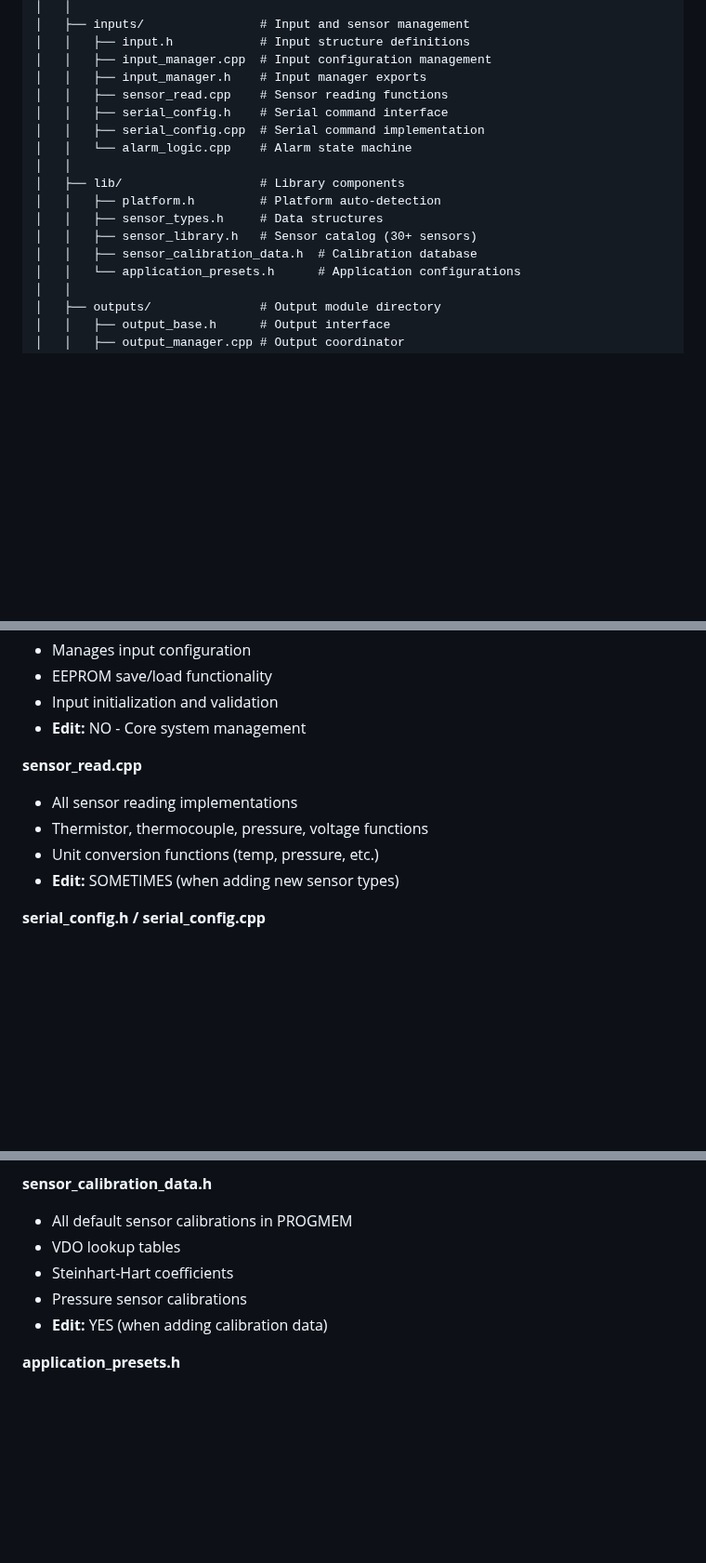
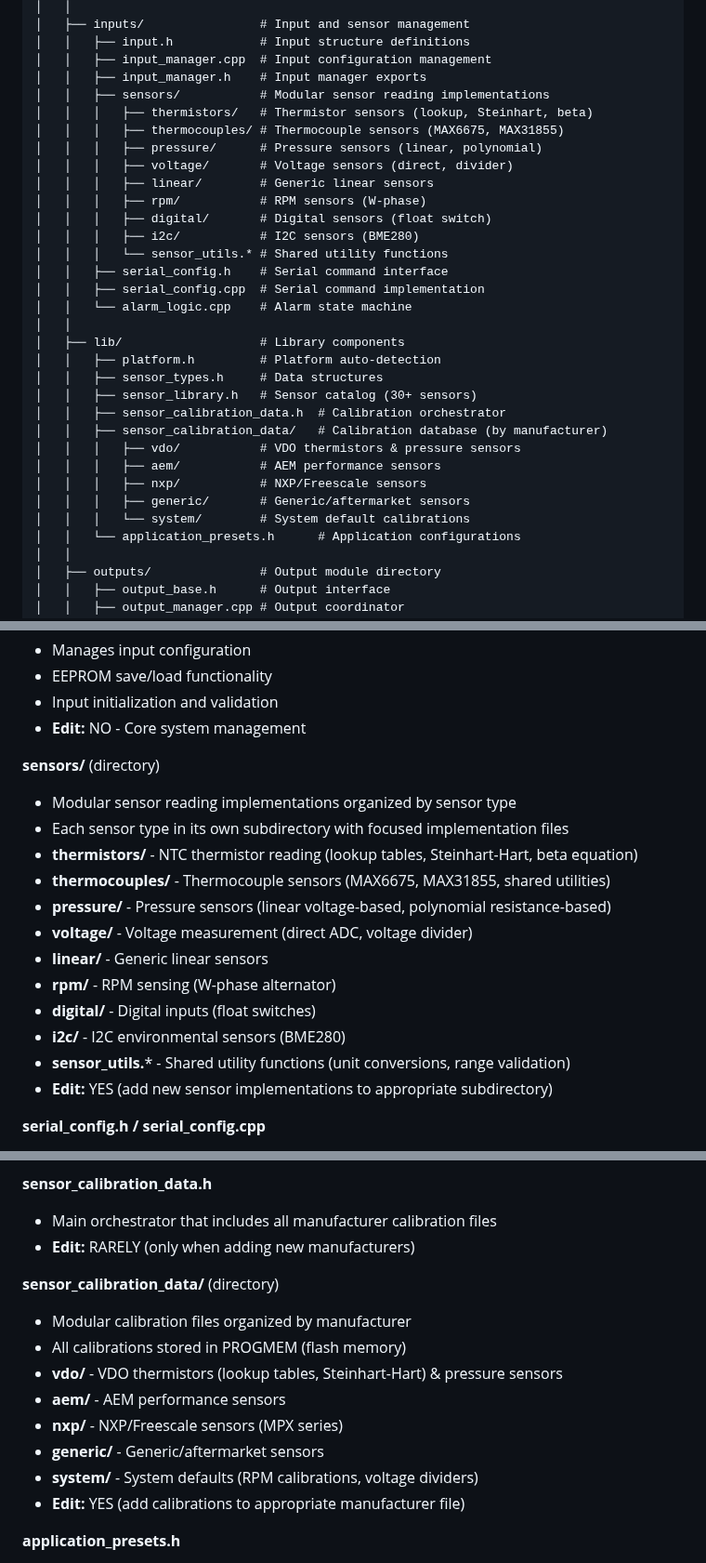
Before and after one commit to preobd/preOBD, a Markdown page: docs/getting-started/DIRECTORY_SETUP.md, 3 parts joined by grey strips. Shown at 93% size. Drawn GitHub-style; blank space fills up the shorter version.

Commit message:
docs: Update documentation for modular sensor reorganization
Update DIRECTORY_SETUP.md and ADDING_SENSORS.md to reflect both the
sensor_read and sensor_calibration_data reorganizations.

Changes to DIRECTORY_SETUP.md:
- Add sensors/ subdirectory tree showing 8 sensor type categories
  (thermistors, thermocouples, pressure, voltage, linear, rpm, digital, i2c)
- Add sensor_calibration_data/ subdirectory tree showing 5 manufacturers
  (vdo, aem, nxp, generic, system)
- Replace single-file descriptions with modular organization details
- Update "Best practices" section with guidance on where to add new sensors

Changes to ADDING_SENSORS.md:
- Update Step 2 with manufacturer-specific calibration file guidance
- Add new section "Adding a New Manufacturer" with Bosch example
- Completely rewrite "Adding a New Read Function" section:
  - 4-step process for adding functions to modular structure
  - Example using thermistors/beta.cpp with correct include paths
  - Benefits of modular organization explained
- Enhance "Read Functions Reference" table:
  - Add "Location" column showing subdirectory for each function
  - Expand from 10 to 14 functions with new entries
  - Clear mapping: function → subdirectory → sensor type

Documentation now accurately reflects:
- Sensor calibration data organized by manufacturer (VDO, AEM, NXP, etc.)
- Sensor read functions organized by sensor type (thermistors, pressure, etc.)
- How to add to existing manufacturers/categories
- How to create new manufacturers/categories
- Complete reference tables showing file locations

🤖 Generated with [Claude Code](https://claude.com/claude-code)

Co-Authored-By: Claude Sonnet 4.5 <noreply@anthropic.com>

```diff
--- a/docs/getting-started/DIRECTORY_SETUP.md
+++ b/docs/getting-started/DIRECTORY_SETUP.md
@@ -23,7 +23,16 @@ openEMS/
 │   │   ├── input.h            # Input structure definitions
 │   │   ├── input_manager.cpp  # Input configuration management
 │   │   ├── input_manager.h    # Input manager exports
-│   │   ├── sensor_read.cpp    # Sensor reading functions
+│   │   ├── sensors/           # Modular sensor reading implementations
+│   │   │   ├── thermistors/   # Thermistor sensors (lookup, Steinhart, beta)
+│   │   │   ├── thermocouples/ # Thermocouple sensors (MAX6675, MAX31855)
+│   │   │   ├── pressure/      # Pressure sensors (linear, polynomial)
+│   │   │   ├── voltage/       # Voltage sensors (direct, divider)
+│   │   │   ├── linear/        # Generic linear sensors
+│   │   │   ├── rpm/           # RPM sensors (W-phase)
+│   │   │   ├── digital/       # Digital sensors (float switch)
+│   │   │   ├── i2c/           # I2C sensors (BME280)
+│   │   │   └── sensor_utils.* # Shared utility functions
 │   │   ├── serial_config.h    # Serial command interface
 │   │   ├── serial_config.cpp  # Serial command implementation
 │   │   └── alarm_logic.cpp    # Alarm state machine
@@ -32,7 +41,13 @@ openEMS/
 │   │   ├── platform.h         # Platform auto-detection
 │   │   ├── sensor_types.h     # Data structures
 │   │   ├── sensor_library.h   # Sensor catalog (30+ sensors)
-│   │   ├── sensor_calibration_data.h  # Calibration database
+│   │   ├── sensor_calibration_data.h  # Calibration orchestrator
+│   │   ├── sensor_calibration_data/   # Calibration database (by manufacturer)
+│   │   │   ├── vdo/           # VDO thermistors & pressure sensors
+│   │   │   ├── aem/           # AEM performance sensors
+│   │   │   ├── nxp/           # NXP/Freescale sensors
+│   │   │   ├── generic/       # Generic/aftermarket sensors
+│   │   │   └── system/        # System default calibrations
 │   │   └── application_presets.h      # Application configurations
 │   │
 │   ├── outputs/               # Output module directory
@@ -173,11 +188,19 @@ This directory contains the input-based architecture for sensor configuration.
 - Input initialization and validation
 - **Edit:** NO - Core system management
 
-**sensor_read.cpp**
-- All sensor reading implementations
-- Thermistor, thermocouple, pressure, voltage functions
-- Unit conversion functions (temp, pressure, etc.)
-- **Edit:** SOMETIMES (when adding new sensor types)
+**sensors/** (directory)
+- Modular sensor reading implementations organized by sensor type
+- Each sensor type in its own subdirectory with focused implementation files
+- **thermistors/** - NTC thermistor reading (lookup tables, Steinhart-Hart, beta equation)
+- **thermocouples/** - Thermocouple sensors (MAX6675, MAX31855, shared utilities)
+- **pressure/** - Pressure sensors (linear voltage-based, polynomial resistance-based)
+- **voltage/** - Voltage measurement (direct ADC, voltage divider)
+- **linear/** - Generic linear sensors
+- **rpm/** - RPM sensing (W-phase alternator)
+- **digital/** - Digital inputs (float switches)
+- **i2c/** - I2C environmental sensors (BME280)
+- **sensor_utils.*** - Shared utility functions (unit conversions, range validation)
+- **Edit:** YES (add new sensor implementations to appropriate subdirectory)
 
 **serial_config.h / serial_config.cpp**
 - Serial command interface
@@ -211,11 +234,18 @@ This directory contains the input-based architecture for sensor configuration.
 - **Edit:** YES (when adding new sensors)
 
 **sensor_calibration_data.h**
-- All default sensor calibrations in PROGMEM
-- VDO lookup tables
-- Steinhart-Hart coefficients
-- Pressure sensor calibrations
-- **Edit:** YES (when adding calibration data)
+- Main orchestrator that includes all manufacturer calibration files
+- **Edit:** RARELY (only when adding new manufacturers)
+
+**sensor_calibration_data/** (directory)
+- Modular calibration files organized by manufacturer
+- All calibrations stored in PROGMEM (flash memory)
+- **vdo/** - VDO thermistors (lookup tables, Steinhart-Hart) & pressure sensors
+- **aem/** - AEM performance sensors
+- **nxp/** - NXP/Freescale sensors (MPX series)
+- **generic/** - Generic/aftermarket sensors
+- **system/** - System defaults (RPM calibrations, voltage dividers)
+- **Edit:** YES (add calibrations to appropriate manufacturer file)
 
 **application_presets.h**
 - Pre-configured application settings
```
Also changed, not shown: other parts of docs/getting-started/DIRECTORY_SETUP.md (+4 -1 lines), 1 other file.
